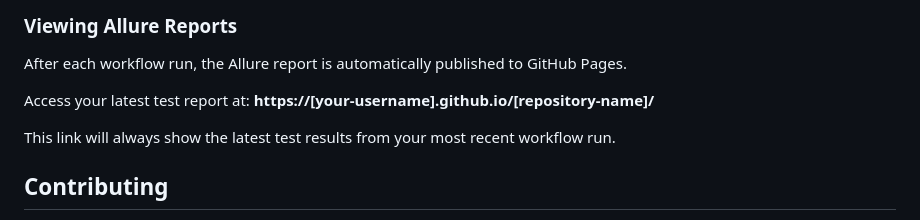
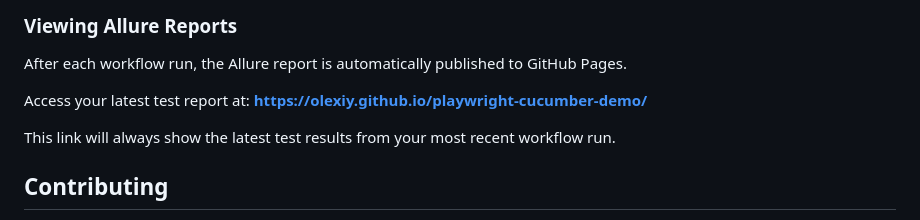
Before and after one commit to olexiy/playwright-cucumber-demo, a Markdown page: README.md, the part around the change. Rendered like a GitHub page.

Commit message:
Update README with direct link to Allure report

```diff
--- a/README.md
+++ b/README.md
@@ -210,7 +210,7 @@ You can manually trigger the test workflow:
 
 After each workflow run, the Allure report is automatically published to GitHub Pages.
 
-Access your latest test report at: **https://[your-username].github.io/[repository-name]/**
+Access your latest test report at: **https://olexiy.github.io/playwright-cucumber-demo/**
 
 This link will always show the latest test results from your most recent workflow run.
 
```
